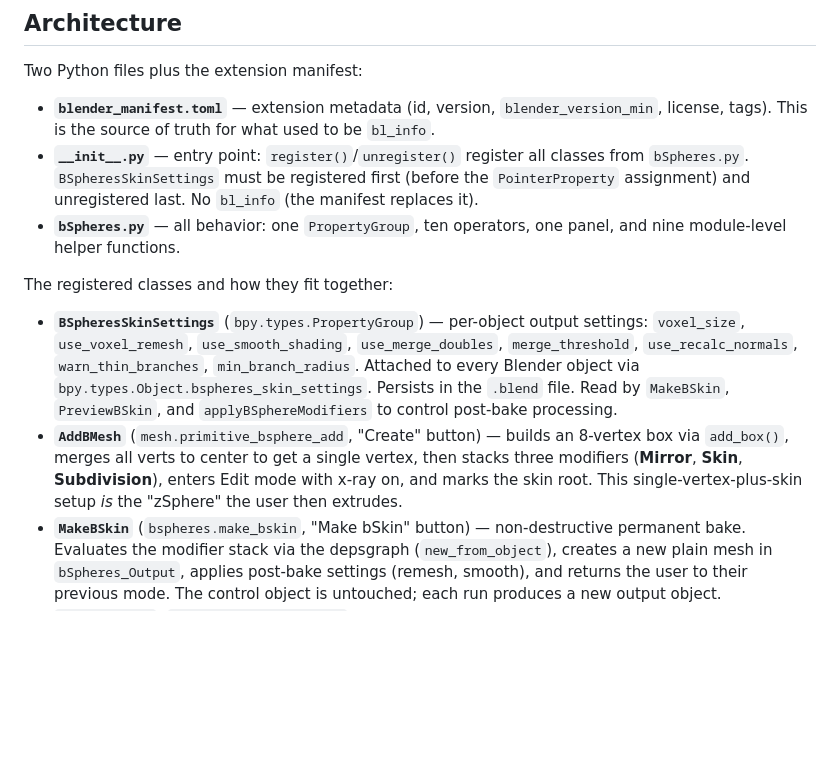
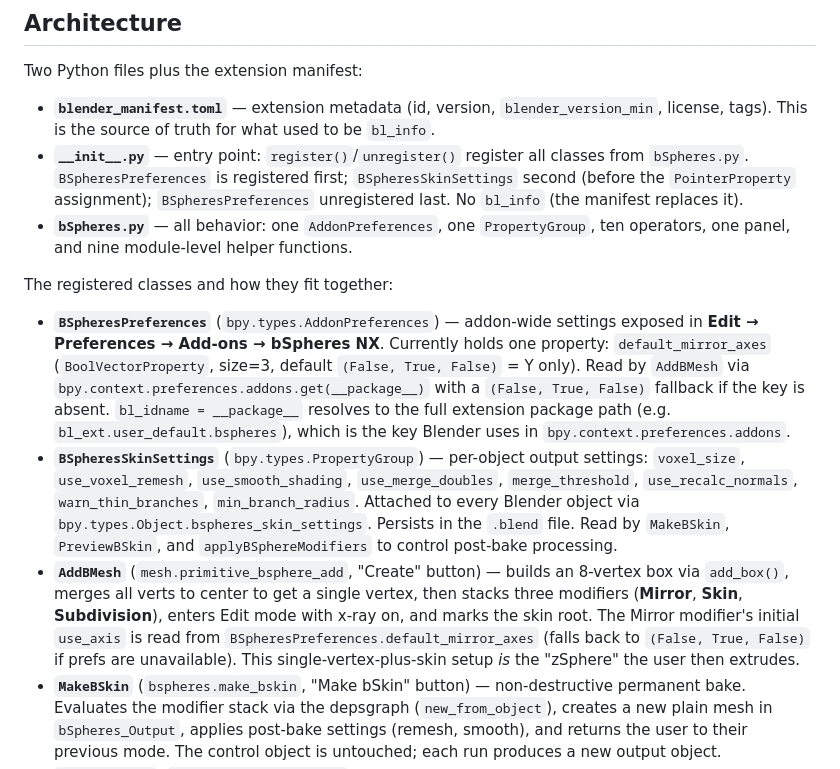
Before and after one commit to Cracksoldier/blender_bspheres, a Markdown page: CLAUDE.md, the part around the change. GitHub-like rendering; blank space fills up the shorter version.

```diff
--- a/CLAUDE.md
+++ b/CLAUDE.md
@@ -37,13 +37,14 @@ Validate changes by exercising the full flow manually in Blender: **Create** →
 Two Python files plus the extension manifest:
 
 - **`blender_manifest.toml`** — extension metadata (id, version, `blender_version_min`, license, tags). This is the source of truth for what used to be `bl_info`.
-- **`__init__.py`** — entry point: `register()`/`unregister()` register all classes from `bSpheres.py`. `BSpheresSkinSettings` must be registered first (before the `PointerProperty` assignment) and unregistered last. No `bl_info` (the manifest replaces it).
-- **`bSpheres.py`** — all behavior: one `PropertyGroup`, ten operators, one panel, and nine module-level helper functions.
+- **`__init__.py`** — entry point: `register()`/`unregister()` register all classes from `bSpheres.py`. `BSpheresPreferences` is registered first; `BSpheresSkinSettings` second (before the `PointerProperty` assignment); `BSpheresPreferences` unregistered last. No `bl_info` (the manifest replaces it).
+- **`bSpheres.py`** — all behavior: one `AddonPreferences`, one `PropertyGroup`, ten operators, one panel, and nine module-level helper functions.
 
 The registered classes and how they fit together:
 
+- **`BSpheresPreferences`** (`bpy.types.AddonPreferences`) — addon-wide settings exposed in **Edit → Preferences → Add-ons → bSpheres NX**. Currently holds one property: `default_mirror_axes` (`BoolVectorProperty`, size=3, default `(False, True, False)` = Y only). Read by `AddBMesh` via `bpy.context.preferences.addons.get(__package__)` with a `(False, True, False)` fallback if the key is absent. `bl_idname = __package__` resolves to the full extension package path (e.g. `bl_ext.user_default.bspheres`), which is the key Blender uses in `bpy.context.preferences.addons`.
 - **`BSpheresSkinSettings`** (`bpy.types.PropertyGroup`) — per-object output settings: `voxel_size`, `use_voxel_remesh`, `use_smooth_shading`, `use_merge_doubles`, `merge_threshold`, `use_recalc_normals`, `warn_thin_branches`, `min_branch_radius`. Attached to every Blender object via `bpy.types.Object.bspheres_skin_settings`. Persists in the `.blend` file. Read by `MakeBSkin`, `PreviewBSkin`, and `applyBSphereModifiers` to control post-bake processing.
-- **`AddBMesh`** (`mesh.primitive_bsphere_add`, "Create" button) — builds an 8-vertex box via `add_box()`, merges all verts to center to get a single vertex, then stacks three modifiers (**Mirror**, **Skin**, **Subdivision**), enters Edit mode with x-ray on, and marks the skin root. This single-vertex-plus-skin setup *is* the "zSphere" the user then extrudes.
+- **`AddBMesh`** (`mesh.primitive_bsphere_add`, "Create" button) — builds an 8-vertex box via `add_box()`, merges all verts to center to get a single vertex, then stacks three modifiers (**Mirror**, **Skin**, **Subdivision**), enters Edit mode with x-ray on, and marks the skin root. The Mirror modifier's initial `use_axis` is read from `BSpheresPreferences.default_mirror_axes` (falls back to `(False, True, False)` if prefs are unavailable). This single-vertex-plus-skin setup *is* the "zSphere" the user then extrudes.
 - **`MakeBSkin`** (`bspheres.make_bskin`, "Make bSkin" button) — non-destructive permanent bake. Evaluates the modifier stack via the depsgraph (`new_from_object`), creates a new plain mesh in `bSpheres_Output`, applies post-bake settings (remesh, smooth), and returns the user to their previous mode. The control object is untouched; each run produces a new output object.
 - **`PreviewBSkin`** (`bspheres.preview_bskin`, "Preview / Refresh" button) — non-destructive on-demand preview. Same bake logic as `MakeBSkin` but places output in `bSpheres_Preview` and tags it with `obj["bspheres_preview"] = True` / `obj["bspheres_source"] = source_name`. On re-run, replaces the existing preview object's mesh data in-place (same object, updated geometry) so the Outliner stays clean.
 - **`DeleteBSkinPreview`** (`bspheres.delete_bskin_preview`, "Delete" button) — removes the preview object and its mesh datablock for the active bSphere. Poll is wired to `_find_preview_obj` so the button greys out automatically when no preview exists.
```
Also changed, not shown: README.md (+10 -0 lines).
